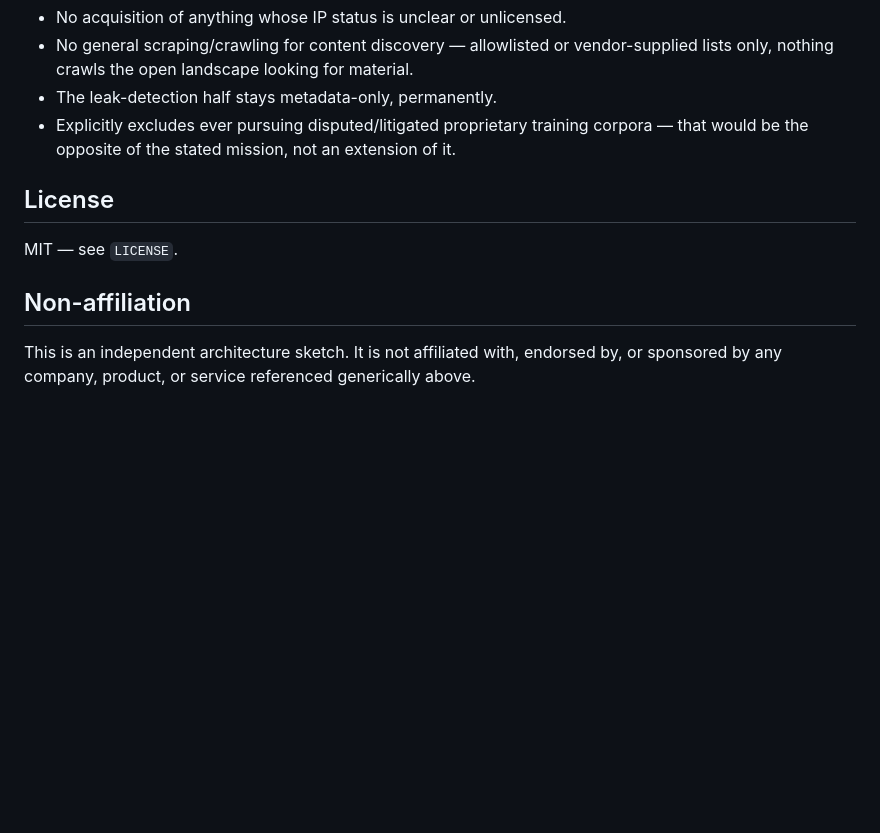
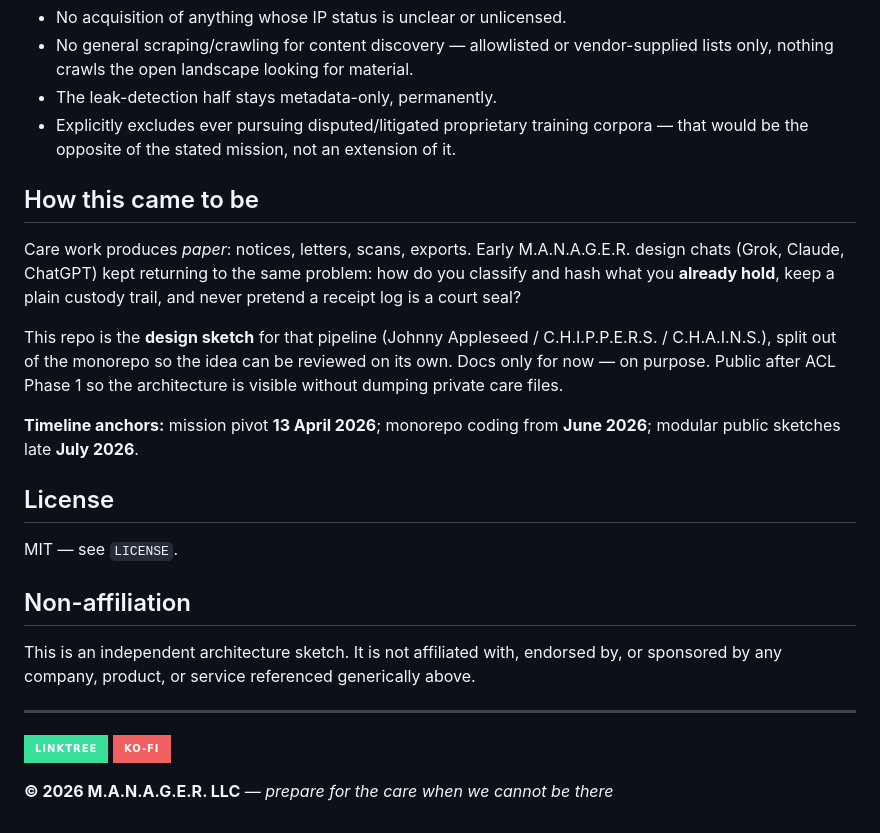
Before and after one commit to the1truedan/johnny-appleseed-chipper, a Markdown page: README.md, the part around the change. GitHub-like rendering; badges without logos; blank space fills up the shorter version.

Commit message:
Add origin story, Linktree/Ko-fi badges, and M.A.N.A.G.E.R. LLC footer
Document how the work moved from multi-model chat design to local git and
public release after ACL Phase 1. Shared footer: prepare for the care when we
cannot be there.

```diff
--- a/README.md
+++ b/README.md
@@ -155,6 +155,22 @@ existing anti-piracy detection vendors.
   training corpora — that would be the opposite of the stated mission,
   not an extension of it.
 
+
+## How this came to be
+
+Care work produces *paper*: notices, letters, scans, exports. Early M.A.N.A.G.E.R.
+design chats (Grok, Claude, ChatGPT) kept returning to the same problem: how
+do you classify and hash what you **already hold**, keep a plain custody trail,
+and never pretend a receipt log is a court seal?
+
+This repo is the **design sketch** for that pipeline (Johnny Appleseed /
+C.H.I.P.P.E.R.S. / C.H.A.I.N.S.), split out of the monorepo so the idea can be
+reviewed on its own. Docs only for now — on purpose. Public after ACL Phase 1
+so the architecture is visible without dumping private care files.
+
+**Timeline anchors:** mission pivot **13 April 2026**; monorepo coding from
+**June 2026**; modular public sketches late **July 2026**.
+
 ## License
 
 MIT — see `LICENSE`.
@@ -164,3 +180,12 @@ MIT — see `LICENSE`.
 This is an independent architecture sketch. It is not affiliated with,
 endorsed by, or sponsored by any company, product, or service referenced
 generically above.
+
+---
+
+<p align="left">
+  <a href="https://linktr.ee/the1truedan"><img src="https://img.shields.io/badge/Linktree-39E09B?style=for-the-badge&logo=linktree&logoColor=white" alt="Linktree"></a>
+  <a href="https://ko-fi.com/the1truedan"><img src="https://img.shields.io/badge/Ko--fi-F16061?style=for-the-badge&logo=ko-fi&logoColor=white" alt="Ko-fi"></a>
+</p>
+
+**© 2026 M.A.N.A.G.E.R. LLC** — *prepare for the care when we cannot be there*
```
